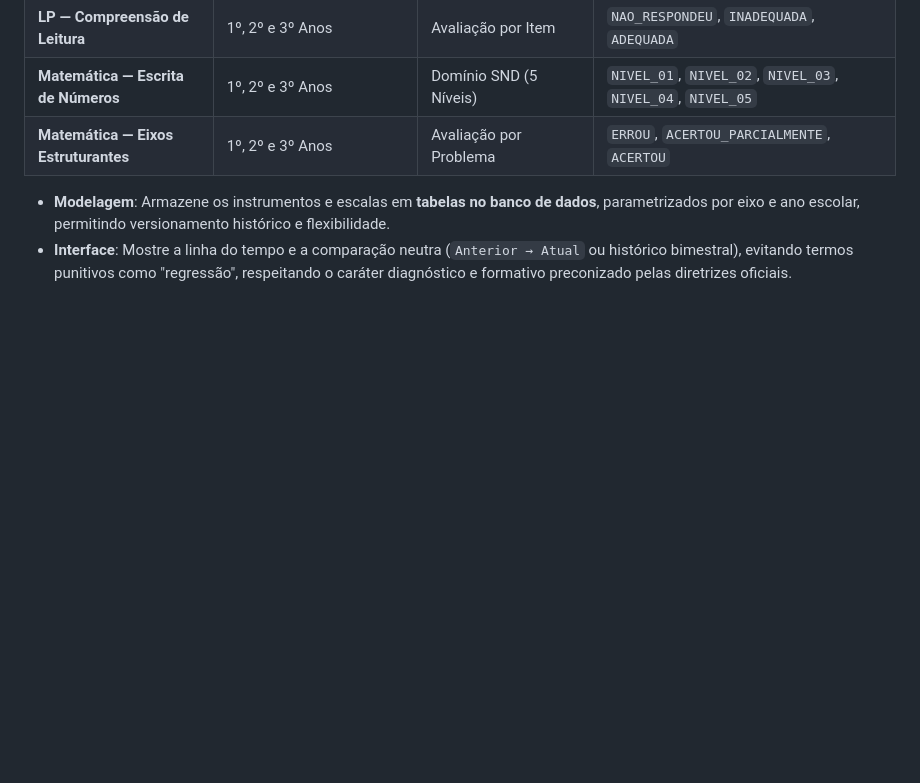
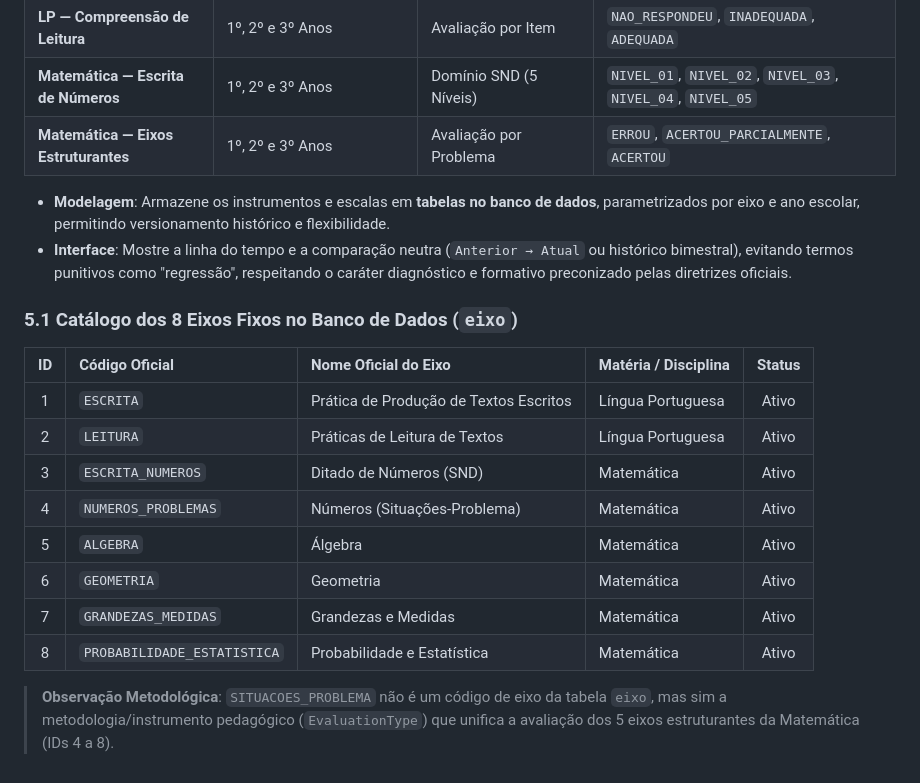
Before and after one commit to The-Office-Devs/SONDSP, a Markdown page: docs/Níveis e Diretrizes de Sondagem.md, the part around the change. Drawn GitHub-style; blank space fills up the shorter version.

Commit message:
docs: atualiza guia de níveis e diretrizes de sondagem com catálogo dos 8 eixos da SME-SP

```diff
--- a/docs/Níveis e Diretrizes de Sondagem.md
+++ b/docs/Níveis e Diretrizes de Sondagem.md
@@ -153,3 +153,18 @@ O portfólio deve ser utilizado nos **Conselhos de Classe**, no planejamento ped
 
 * **Modelagem**: Armazene os instrumentos e escalas em **tabelas no banco de dados**, parametrizados por eixo e ano escolar, permitindo versionamento histórico e flexibilidade.
 * **Interface**: Mostre a linha do tempo e a comparação neutra (`Anterior → Atual` ou histórico bimestral), evitando termos punitivos como "regressão", respeitando o caráter diagnóstico e formativo preconizado pelas diretrizes oficiais.
+
+### 5.1 Catálogo dos 8 Eixos Fixos no Banco de Dados (`eixo`)
+
+| ID | Código Oficial | Nome Oficial do Eixo | Matéria / Disciplina | Status |
+| :-: | :--- | :--- | :--- | :-: |
+| 1 | `ESCRITA` | Prática de Produção de Textos Escritos | Língua Portuguesa | Ativo |
+| 2 | `LEITURA` | Práticas de Leitura de Textos | Língua Portuguesa | Ativo |
+| 3 | `ESCRITA_NUMEROS` | Ditado de Números (SND) | Matemática | Ativo |
+| 4 | `NUMEROS_PROBLEMAS` | Números (Situações-Problema) | Matemática | Ativo |
+| 5 | `ALGEBRA` | Álgebra | Matemática | Ativo |
+| 6 | `GEOMETRIA` | Geometria | Matemática | Ativo |
+| 7 | `GRANDEZAS_MEDIDAS` | Grandezas e Medidas | Matemática | Ativo |
+| 8 | `PROBABILIDADE_ESTATISTICA` | Probabilidade e Estatística | Matemática | Ativo |
+
+> **Observação Metodológica**: `SITUACOES_PROBLEMA` não é um código de eixo da tabela `eixo`, mas sim a metodologia/instrumento pedagógico (`EvaluationType`) que unifica a avaliação dos 5 eixos estruturantes da Matemática (IDs 4 a 8).
```
